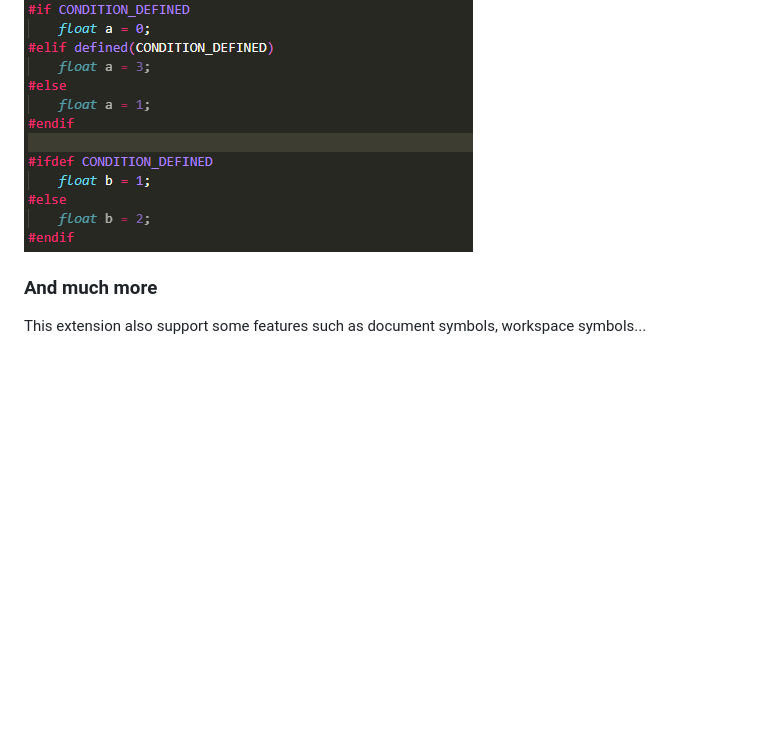
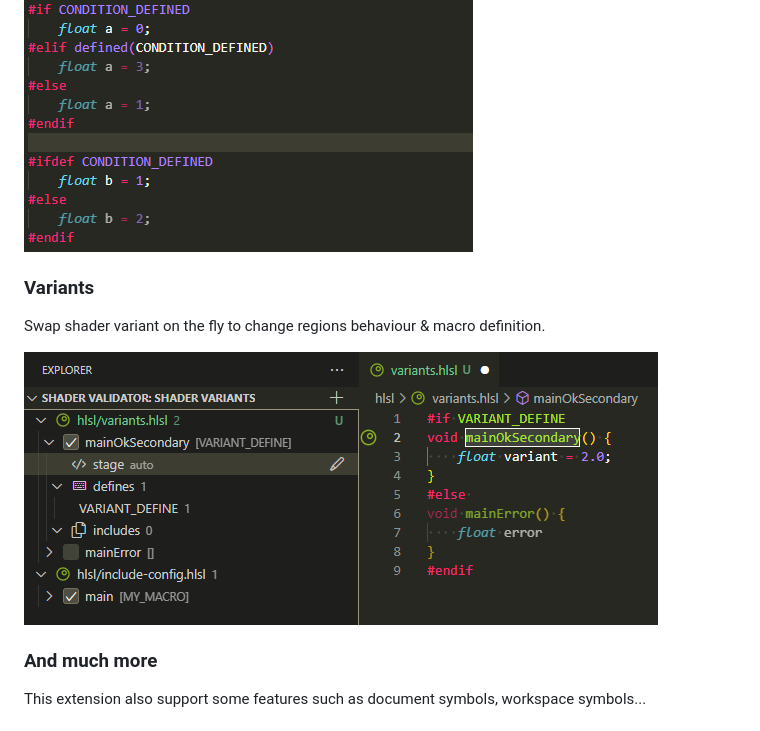
Before and after one commit to antaalt/shader-validator, a Markdown page: README.md, the part around the change. Rendered like a GitHub page; pictures changed too: res/doc/variants.png (added); blank space fills up the shorter version.

Commit message:
Add variants to readme

```diff
--- a/README.md
+++ b/README.md
@@ -70,6 +70,12 @@ Grey out inactive regions depending on currently declared preprocessor.
 
 ![diagnostic](res/doc/inactive-regions.png)
 
+### Variants
+
+Swap shader variant on the fly to change regions behaviour & macro definition.
+
+![shader-variant](res/doc/variants.png)
+
 ### And much more
 
 This extension also support some features such as document symbols, workspace symbols...
```
